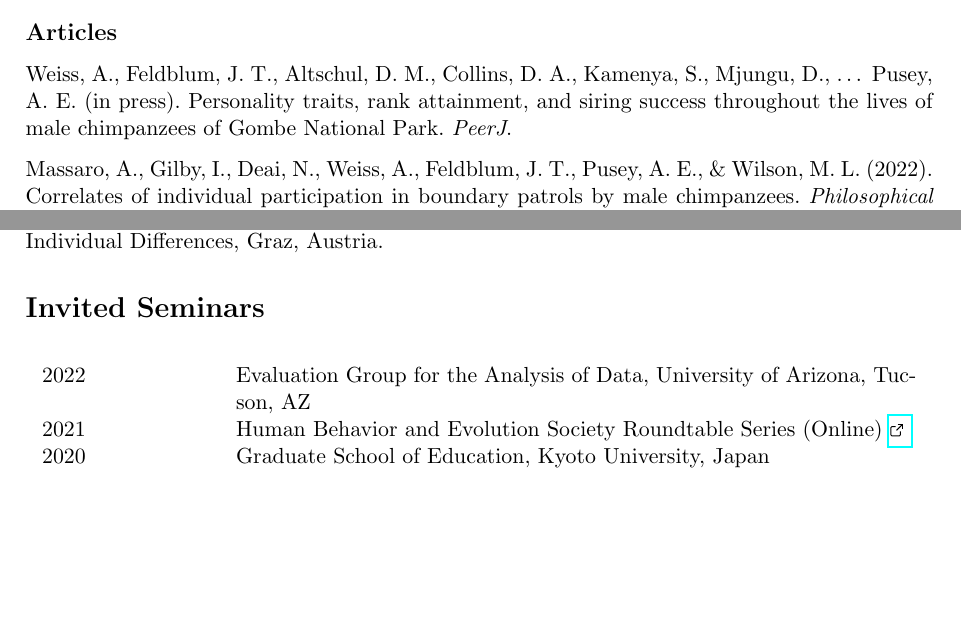
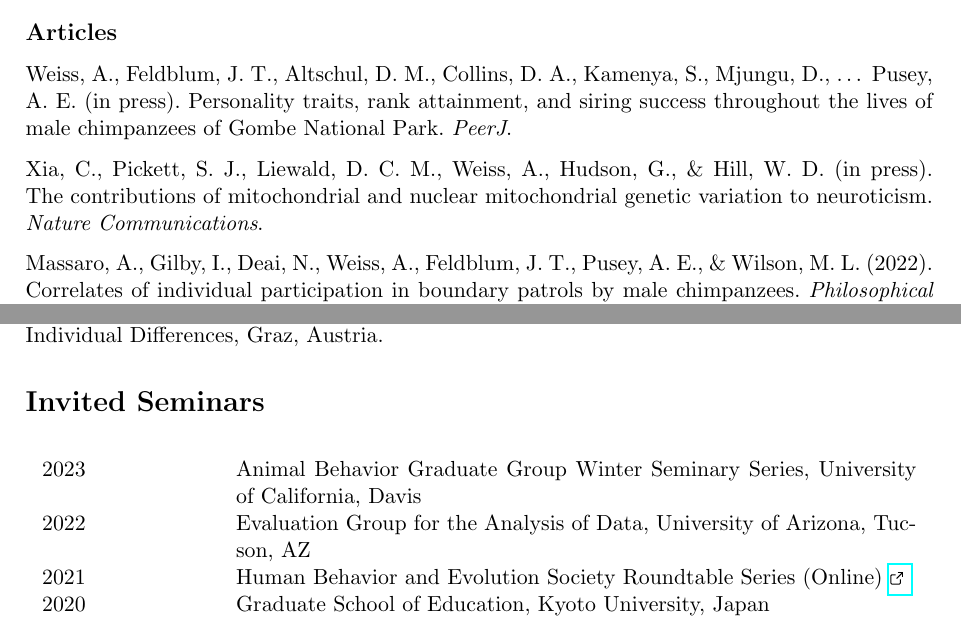
Before and after one commit to alexweissuk/My-Academic-CV, a LaTeX CV (cv.tex, which reads pure.bib): two parts of pages 3 and 15 of 19, joined at a grey line, cut so that both start at the same text, the shorter picture padded with empty space. The pictures show the PDF file cv.pdf that the author committed with the source.

Commit message:
Added paper and presentation

```diff
--- a/cv.tex
+++ b/cv.tex
@@ -250,6 +250,7 @@ Cognitive Ageing and Cognitive Epidemiology
 \section*{Invited Seminars}
 
 \begin{longtable}{p{3cm}p{12cm}}
+2023 & Animal Behavior Graduate Group Winter Seminary Series, University of California, Davis \\
 2022 & Evaluation Group for the Analysis of Data, University of Arizona, Tucson, AZ \\
 2021 & Human Behavior and Evolution Society Roundtable Series (Online) \href{https://youtu.be/jGd1aRfw_eE}{\ExternalLink} \\
 2020 & Graduate School of Education, Kyoto University, Japan \\
--- a/pure.bib
+++ b/pure.bib
@@ -0,0 +1,3 @@
+@article{hilletal_natcomm_2023,
+  title   = "The contributions of mitochondrial and nuclear
+                  mitochondrial genetic variation to neuroticism",
@@ -0,0 +7 @@
+                  Hill",
@@ -1,3 +13,6 @@
+  journal = "Nature Communications"
+}
+
 @article{weissetal_peerj_2023,
   title   = "Personality traits, rank attainment, and siring success
                   throughout the lives of male chimpanzees of {G}ombe
```
Also changed, not shown: cv.pdf, pure.bib (8 more changed lines).
